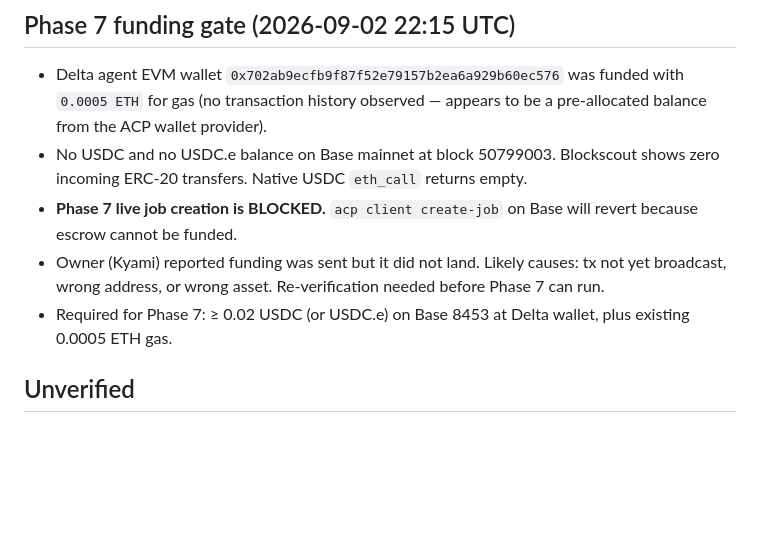
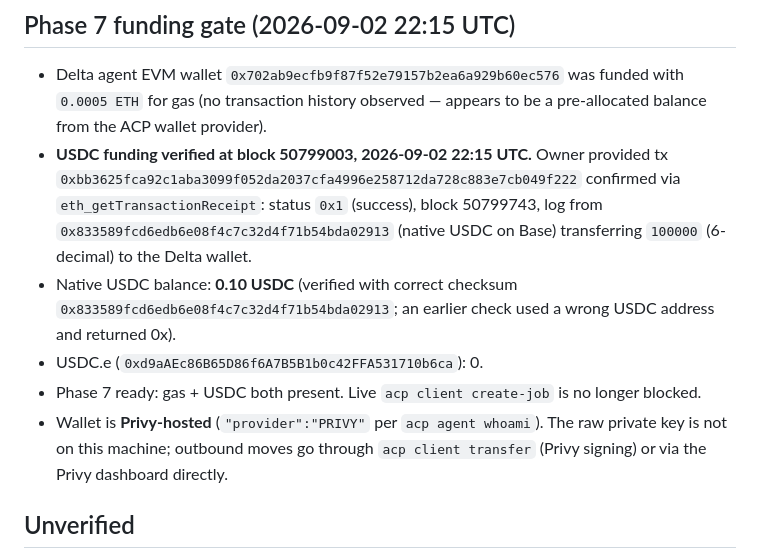
Before and after one commit to Web3Kyami/Delta-Agent, a Markdown page: STATE.md, the part around the change. Drawn GitHub-style; blank space fills up the shorter version.

Commit message:
Phase 7: funding gate cleared (0.10 USDC verified, 0xbb3625f... tx, correct USDC address 0x833589fcd6edb6e08f4c7c32d4f71b54bda02913)

```diff
--- a/STATE.md
+++ b/STATE.md
@@ -98,10 +98,11 @@ Last updated: 2026-09-02 (Phase 7 blocked at wallet funding gate)
 ## Phase 7 funding gate (2026-09-02 22:15 UTC)
 
 - Delta agent EVM wallet `0x702ab9ecfb9f87f52e79157b2ea6a929b60ec576` was funded with `0.0005 ETH` for gas (no transaction history observed — appears to be a pre-allocated balance from the ACP wallet provider).
-- No USDC and no USDC.e balance on Base mainnet at block 50799003. Blockscout shows zero incoming ERC-20 transfers. Native USDC `eth_call` returns empty.
-- **Phase 7 live job creation is BLOCKED.** `acp client create-job` on Base will revert because escrow cannot be funded.
-- Owner (Kyami) reported funding was sent but it did not land. Likely causes: tx not yet broadcast, wrong address, or wrong asset. Re-verification needed before Phase 7 can run.
-- Required for Phase 7: ≥ 0.02 USDC (or USDC.e) on Base 8453 at Delta wallet, plus existing 0.0005 ETH gas.
+- **USDC funding verified at block 50799003, 2026-09-02 22:15 UTC.** Owner provided tx `0xbb3625fca92c1aba3099f052da2037cfa4996e258712da728c883e7cb049f222` confirmed via `eth_getTransactionReceipt`: status `0x1` (success), block 50799743, log from `0x833589fcd6edb6e08f4c7c32d4f71b54bda02913` (native USDC on Base) transferring `100000` (6-decimal) to the Delta wallet.
+- Native USDC balance: **0.10 USDC** (verified with correct checksum `0x833589fcd6edb6e08f4c7c32d4f71b54bda02913`; an earlier check used a wrong USDC address and returned 0x).
+- USDC.e (`0xd9aAEc86B65D86f6A7B5B1b0c42FFA531710b6ca`): 0.
+- Phase 7 ready: gas + USDC both present. Live `acp client create-job` is no longer blocked.
+- Wallet is **Privy-hosted** (`"provider":"PRIVY"` per `acp agent whoami`). The raw private key is not on this machine; outbound moves go through `acp client transfer` (Privy signing) or via the Privy dashboard directly.
 
 ## Unverified
 
```
Also changed, not shown: HANDOFF.md (+13 -14 lines).
